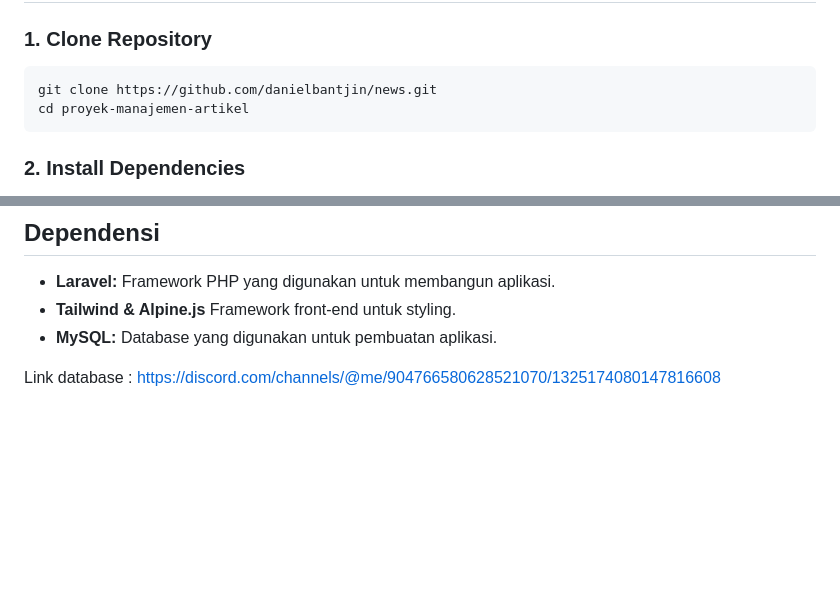
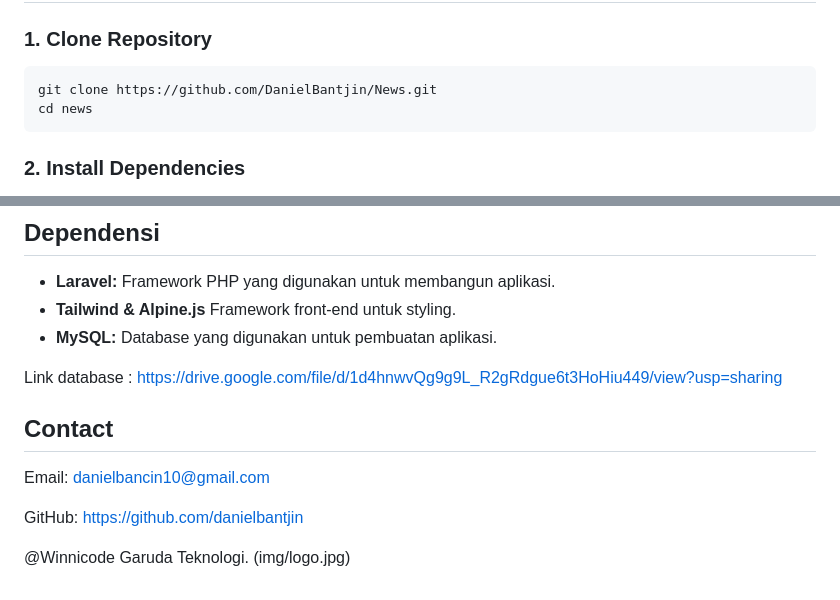
Before and after one commit to DanielBantjin/News, a Markdown page: README.md, 2 parts joined by grey strips. GitHub-like rendering; blank space fills up the shorter version.

````diff
--- a/README.md
+++ b/README.md
@@ -57,8 +57,8 @@ Blog:
 
 ### 1. **Clone Repository**
 ```bash
-git clone https://github.com/danielbantjin/news.git
-cd proyek-manajemen-artikel
+git clone https://github.com/DanielBantjin/News.git
+cd news
 ```
 
 ### 2. **Install Dependencies**
@@ -127,4 +127,15 @@ Buka browser dan akses `http://localhost:8000` untuk melihat aplikasi.
 - **Tailwind & Alpine.js** Framework front-end untuk styling.
 - **MySQL:** Database yang digunakan untuk pembuatan aplikasi.
 
-Link database : https://discord.com/channels/@me/904766580628521070/1325174080147816608
+Link database : https://drive.google.com/file/d/1d4hnwvQg9g9L_R2gRdgue6t3HoHiu449/view?usp=sharing
+
+## **Contact**
+
+
+Email: danielbancin10@gmail.com
+
+GitHub: https://github.com/danielbantjin
+
+
+@Winnicode Garuda Teknologi.
+(img/logo.jpg)
````
